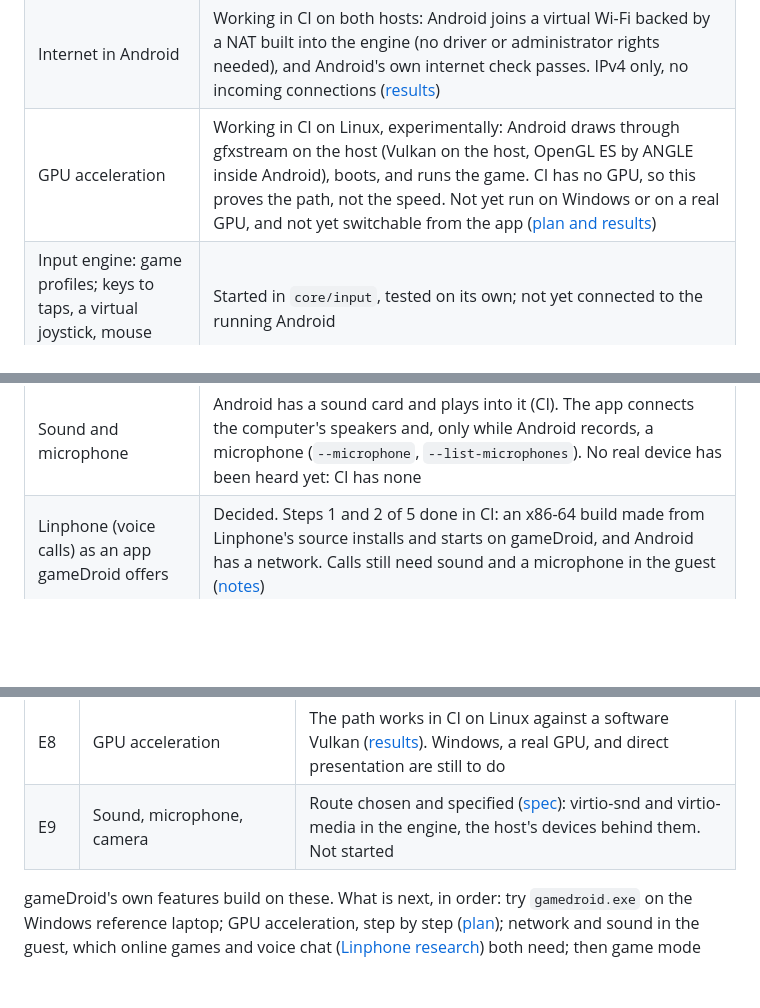
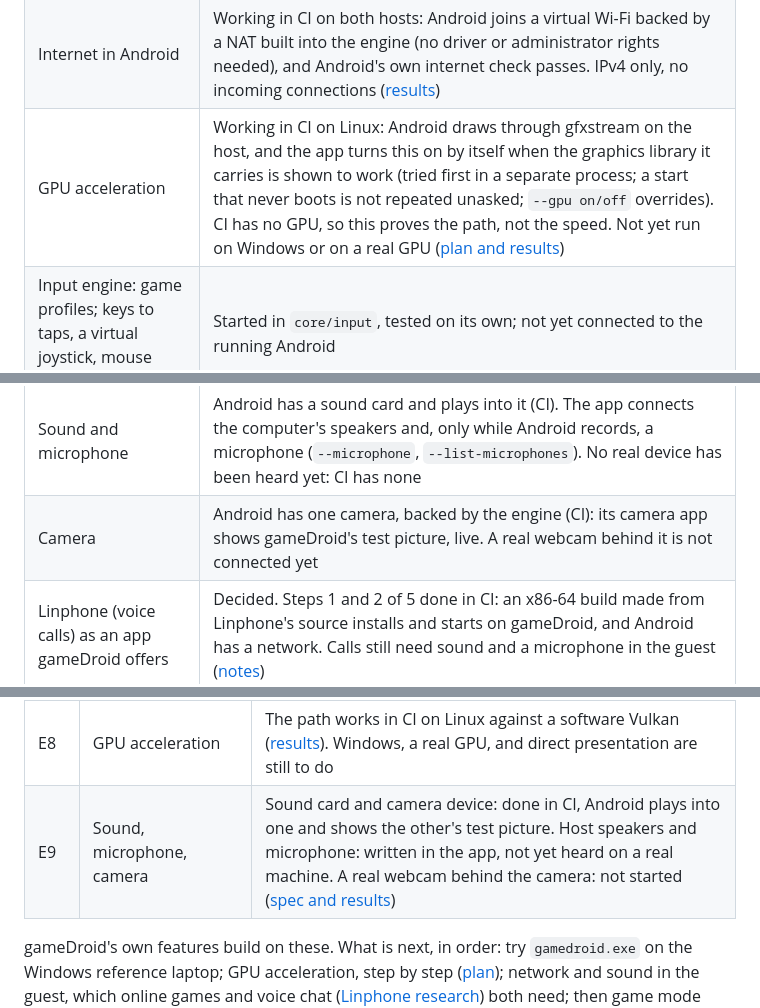
Before and after one commit to inputloop/gameDroid, a Markdown page: README.md, 3 parts joined by grey strips. GitHub-like rendering; blank space fills up the shorter version.

```diff
--- a/README.md
+++ b/README.md
@@ -37,11 +37,12 @@ device in CI. More below.*
 | Keyboard, controllers | A keyboard device exists and Android sees it; not yet exercised with Android. No controller device yet |
 | Android on Windows | Working in CI: boots on two processors with a precise clock, unlocks by touch, installs the game and brings it to the front. Not yet run on a real Windows machine with a GPU |
 | Internet in Android | Working in CI on both hosts: Android joins a virtual Wi-Fi backed by a NAT built into the engine (no driver or administrator rights needed), and Android's own internet check passes. IPv4 only, no incoming connections ([results](docs/engine/results/2026-11-11-network.md)) |
-| GPU acceleration | Working in CI on Linux, experimentally: Android draws through gfxstream on the host (Vulkan on the host, OpenGL ES by ANGLE inside Android), boots, and runs the game. CI has no GPU, so this proves the path, not the speed. Not yet run on Windows or on a real GPU, and not yet switchable from the app ([plan and results](docs/engine/E8-gpu-plan.md)) |
+| GPU acceleration | Working in CI on Linux: Android draws through gfxstream on the host, and the app turns this on by itself when the graphics library it carries is shown to work (tried first in a separate process; a start that never boots is not repeated unasked; `--gpu on/off` overrides). CI has no GPU, so this proves the path, not the speed. Not yet run on Windows or on a real GPU ([plan and results](docs/engine/E8-gpu-plan.md)) |
 | Input engine: game profiles; keys to taps, a virtual joystick, mouse look | Started in `core/input`, tested on its own; not yet connected to the running Android |
 | One file that downloads Android, sets it up and starts it | Working in CI on both hosts: `gamedroid.exe` (3 MB, needs nothing installed) and a Linux binary. Started with no arguments it asks where to keep Android and how much room games may use, downloads Android (1.2 GB, checked against a pinned SHA-256, continued if interrupted), prepares it (under 20 seconds), boots it and shows it in its window. Not yet run on a real machine outside CI ([decision](docs/adr/0002-single-file.md)) |
 | A help page, and a real browser | Working in CI. "How to use this browser and OS" is stored on the phone after boot. When the Fulguris browser (free software, fetched from F-Droid) is installed, gameDroid makes that page its home page, skips its first-run screens and makes it Android's default browser. F3 in the window opens the page. Not yet done: gameDroid fetching and installing Fulguris by itself on first run; CI installs it by hand |
 | Sound and microphone | Android has a sound card and plays into it (CI). The app connects the computer's speakers and, only while Android records, a microphone (`--microphone`, `--list-microphones`). No real device has been heard yet: CI has none |
+| Camera | Android has one camera, backed by the engine (CI): its camera app shows gameDroid's test picture, live. A real webcam behind it is not connected yet |
 | Linphone (voice calls) as an app gameDroid offers | Decided. Steps 1 and 2 of 5 done in CI: an x86-64 build made from Linphone's source installs and starts on gameDroid, and Android has a network. Calls still need sound and a microphone in the guest ([notes](docs/research/linphone.md)) |
 | A launcher, a game library | Not started |
 | Key mapping editor | Not started |
@@ -192,7 +193,7 @@ Engine milestones, from [docs/engine/ROADMAP.md](docs/engine/ROADMAP.md):
 | E6 | A picture | Done in CI on both hosts, to a file; the window is tested without Android only |
 | E7 | Touch, keys, gamepad | Touch done in CI on both hosts; keyboard untested; no gamepad device yet |
 | E8 | GPU acceleration | The path works in CI on Linux against a software Vulkan ([results](docs/engine/E8-gpu-plan.md)). Windows, a real GPU, and direct presentation are still to do |
-| E9 | Sound, microphone, camera | Route chosen and specified ([spec](docs/engine/E9-sound-camera-spec.md)): virtio-snd and virtio-media in the engine, the host's devices behind them. Not started |
+| E9 | Sound, microphone, camera | Sound card and camera device: done in CI, Android plays into one and shows the other's test picture. Host speakers and microphone: written in the app, not yet heard on a real machine. A real webcam behind the camera: not started ([spec and results](docs/engine/E9-sound-camera-spec.md)) |
 
 gameDroid's own features build on these. What is next, in order: try
 `gamedroid.exe` on the Windows reference laptop; GPU acceleration, step by
```
Also changed, not shown: docs/engine/E8-gpu-plan.md (+25 -0 lines), docs/engine/E9-sound-camera-spec.md (+37 -0 lines), docs/screenshots/camera-test-picture.png (added).
